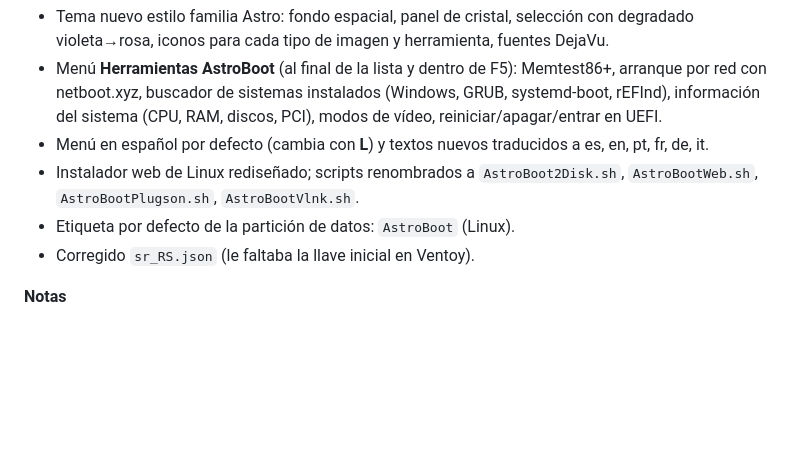
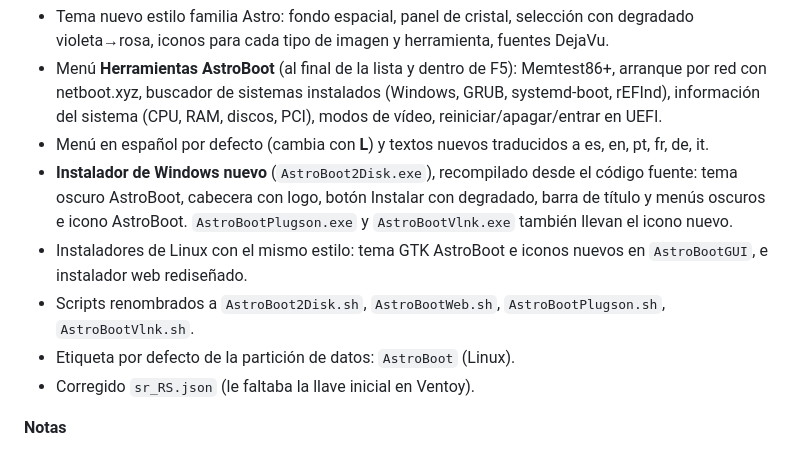
Before and after one commit to AstroSoftwareMoon/AstroBoot, a Markdown page: astroboot/RELEASE_NOTES.md, the part around the change. Drawn GitHub-style; blank space fills up the shorter version.

```diff
--- a/astroboot/RELEASE_NOTES.md
+++ b/astroboot/RELEASE_NOTES.md
@@ -10,7 +10,9 @@ Primera versión de AstroBoot, basada en el núcleo de Ventoy 1.1.18.
 - Tema nuevo estilo familia Astro: fondo espacial, panel de cristal, selección con degradado violeta→rosa, iconos para cada tipo de imagen y herramienta, fuentes DejaVu.
 - Menú **Herramientas AstroBoot** (al final de la lista y dentro de F5): Memtest86+, arranque por red con netboot.xyz, buscador de sistemas instalados (Windows, GRUB, systemd-boot, rEFInd), información del sistema (CPU, RAM, discos, PCI), modos de vídeo, reiniciar/apagar/entrar en UEFI.
 - Menú en español por defecto (cambia con **L**) y textos nuevos traducidos a es, en, pt, fr, de, it.
-- Instalador web de Linux rediseñado; scripts renombrados a `AstroBoot2Disk.sh`, `AstroBootWeb.sh`, `AstroBootPlugson.sh`, `AstroBootVlnk.sh`.
+- **Instalador de Windows nuevo** (`AstroBoot2Disk.exe`), recompilado desde el código fuente: tema oscuro AstroBoot, cabecera con logo, botón Instalar con degradado, barra de título y menús oscuros e icono AstroBoot. `AstroBootPlugson.exe` y `AstroBootVlnk.exe` también llevan el icono nuevo.
+- Instaladores de Linux con el mismo estilo: tema GTK AstroBoot e iconos nuevos en `AstroBootGUI`, e instalador web rediseñado.
+- Scripts renombrados a `AstroBoot2Disk.sh`, `AstroBootWeb.sh`, `AstroBootPlugson.sh`, `AstroBootVlnk.sh`.
 - Etiqueta por defecto de la partición de datos: `AstroBoot` (Linux).
 - Corregido `sr_RS.json` (le faltaba la llave inicial en Ventoy).
 
```
Also changed, not shown: README.md (+12 -4 lines), docs/media/linux-gtk.png (added), docs/media/windows-installer.png (added), 9 other files.
